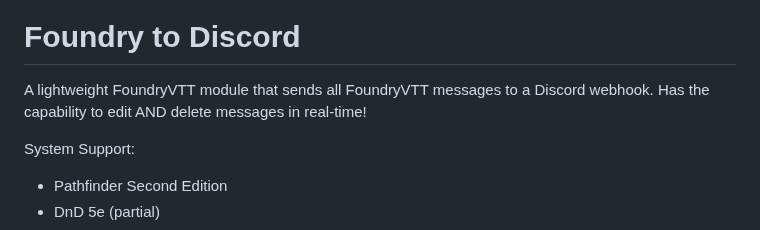
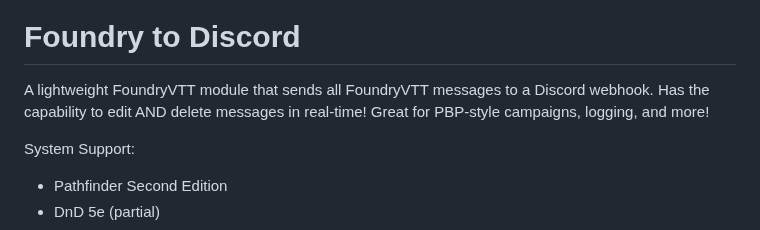
Before and after one commit to therealguy90/foundrytodiscord, a Markdown page: README.md, the part around the change. GitHub-like rendering.

```diff
--- a/README.md
+++ b/README.md
@@ -4,7 +4,7 @@
 # Foundry to Discord
 
 A lightweight FoundryVTT module that sends all FoundryVTT messages to a Discord webhook.
-Has the capability to edit AND delete messages in real-time!
+Has the capability to edit AND delete messages in real-time! Great for PBP-style campaigns, logging, and more!
 
 System Support:
 - Pathfinder Second Edition
```
